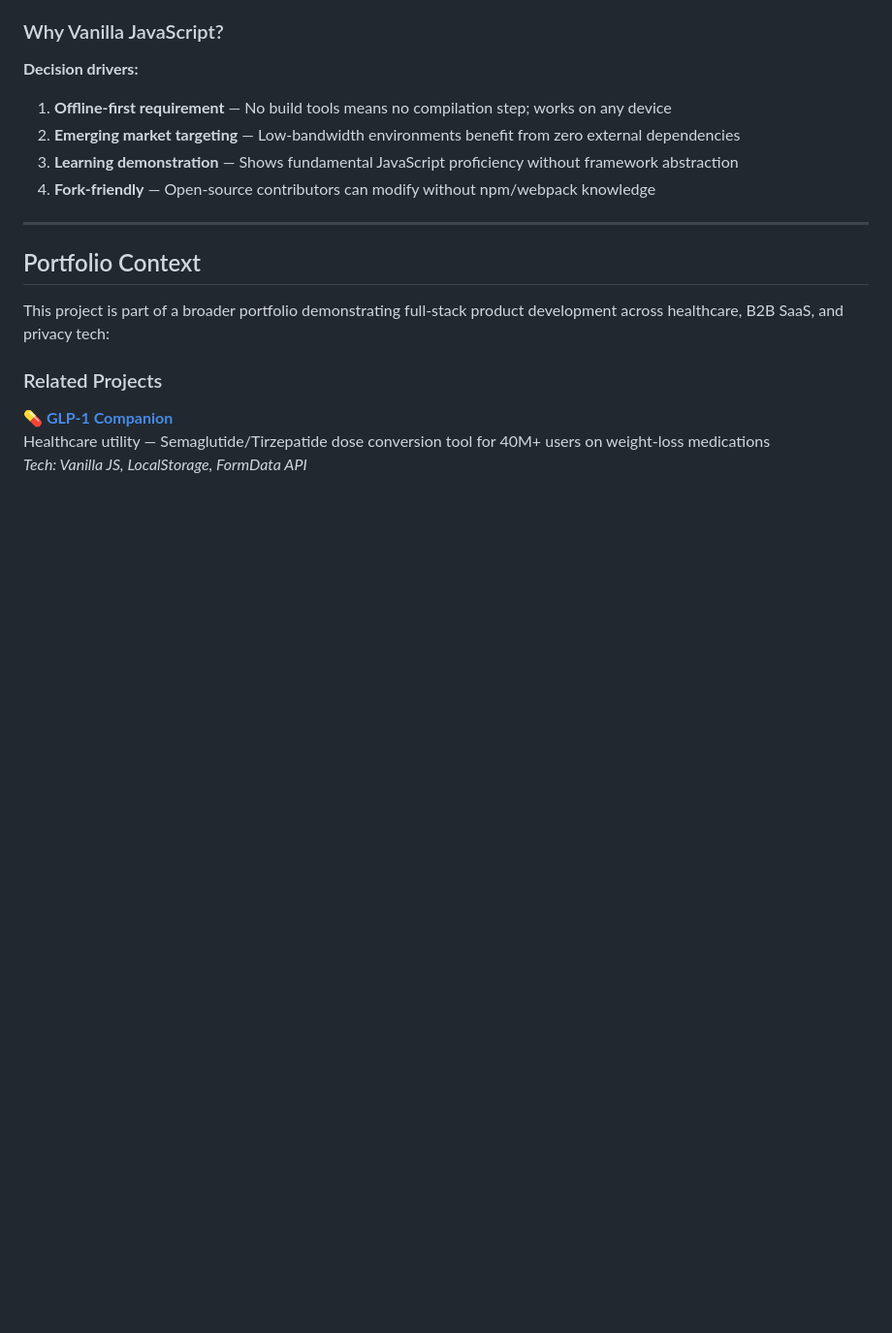
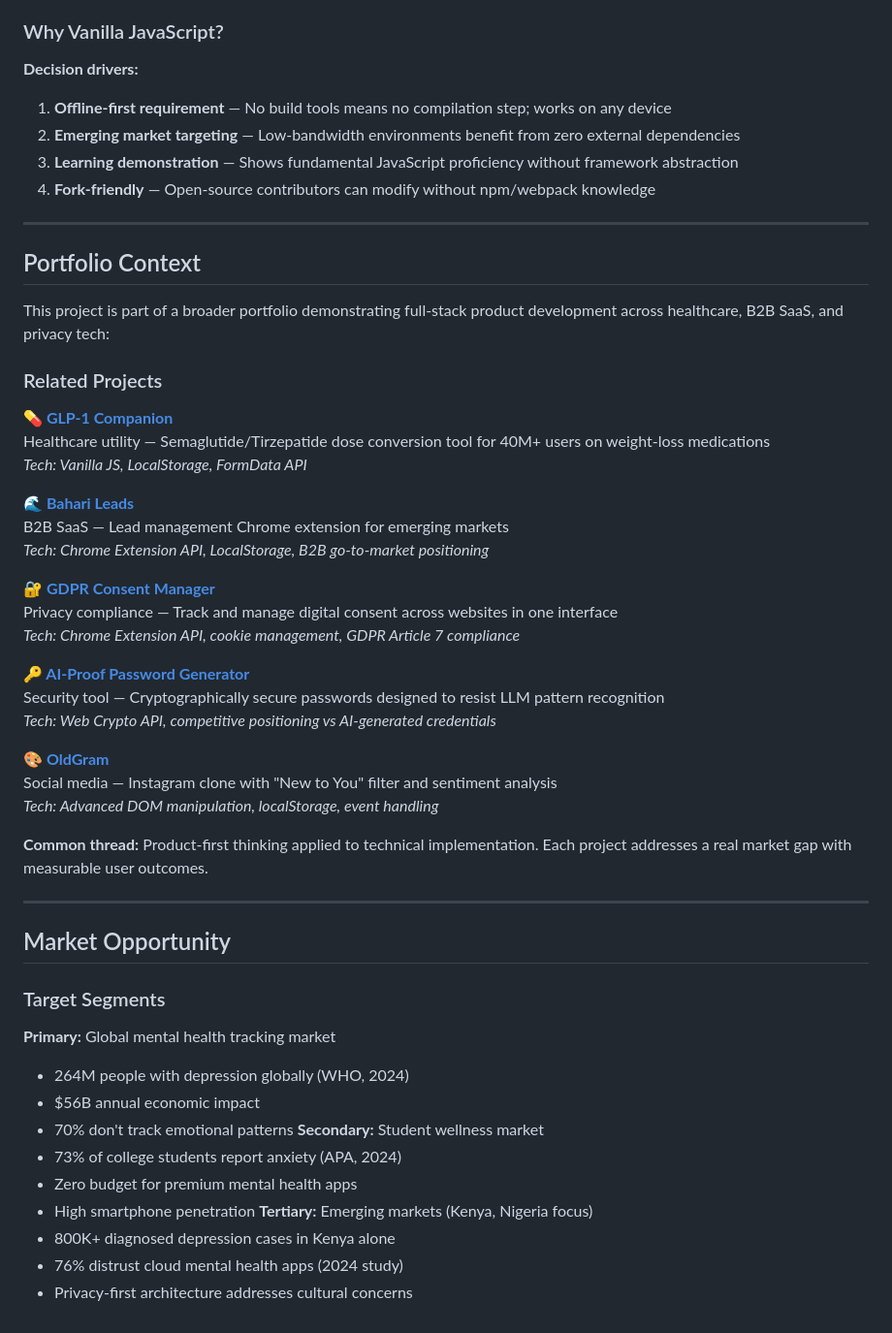
Before and after one commit to SheillaO/MoodMap-Emotional-Wellness-Tracker, a Markdown page: README.md, the part around the change. Shown at 97% size. GitHub-like rendering; blank space fills up the shorter version.

```diff
--- a/README.md
+++ b/README.md
@@ -127,3 +127,40 @@ This project is part of a broader portfolio demonstrating full-stack product dev
 **💊 [GLP-1 Companion](https://github.com/SheillaO/GLP-1-Companion)**
 Healthcare utility — Semaglutide/Tirzepatide dose conversion tool for 40M+ users on weight-loss medications
 *Tech: Vanilla JS, LocalStorage, FormData API*
+
+ **🌊 [Bahari Leads](https://github.com/SheillaO/Bahari-Leads)**
+B2B SaaS — Lead management Chrome extension for emerging markets
+*Tech: Chrome Extension API, LocalStorage, B2B go-to-market positioning*
+
+**🔐 [GDPR Consent Manager](https://github.com/SheillaO/GDPR-Consent-Fatigue)**
+Privacy compliance — Track and manage digital consent across websites in one interface
+*Tech: Chrome Extension API, cookie management, GDPR Article 7 compliance*
+
+**🔑 [AI-Proof Password Generator](https://github.com/SheillaO/AI-Proof-Password-Generator)**
+Security tool — Cryptographically secure passwords designed to resist LLM pattern recognition
+*Tech: Web Crypto API, competitive positioning vs AI-generated credentials*
+
+**🎨 [OldGram](https://github.com/SheillaO/Instagram-Clone)**
+Social media — Instagram clone with "New to You" filter and sentiment analysis
+*Tech: Advanced DOM manipulation, localStorage, event handling*
+
+**Common thread:** Product-first thinking applied to technical implementation. Each project addresses a real market gap with measurable user outcomes.
+
+---
+
+## Market Opportunity
+
+### Target Segments
+
+**Primary:** Global mental health tracking market
+- 264M people with depression globally (WHO, 2024)
+- $56B annual economic impact
+- 70% don't track emotional patterns
+**Secondary:** Student wellness market
+- 73% of college students report anxiety (APA, 2024)
+- Zero budget for premium mental health apps
+- High smartphone penetration
+**Tertiary:** Emerging markets (Kenya, Nigeria focus)
+- 800K+ diagnosed depression cases in Kenya alone
+- 76% distrust cloud mental health apps (2024 study)
+- Privacy-first architecture addresses cultural concerns
```
